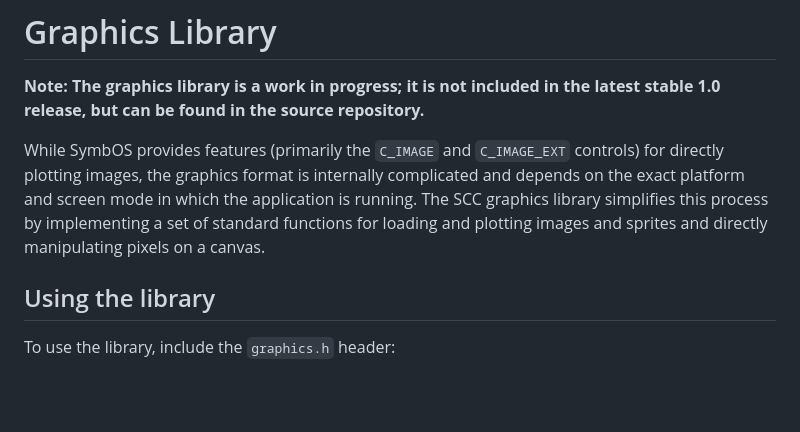
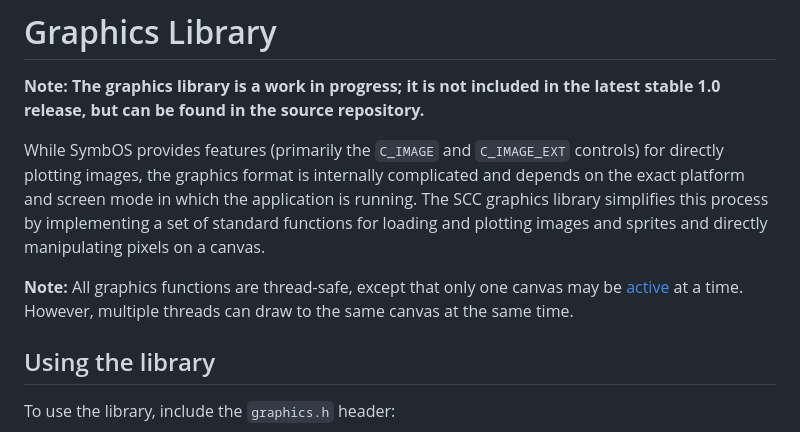
Before and after one commit to danielgaskell/scc, a Markdown page: doc/graphics.md, the part around the change. GitHub-like rendering; blank space fills up the shorter version.

Commit message:
thread safety

```diff
--- a/doc/graphics.md
+++ b/doc/graphics.md
@@ -3,6 +3,8 @@
 **Note: The graphics library is a work in progress; it is not included in the latest stable 1.0 release, but can be found in the source repository.**
 
 While SymbOS provides features (primarily the `C_IMAGE` and `C_IMAGE_EXT` controls) for directly plotting images, the graphics format is internally complicated and depends on the exact platform and screen mode in which the application is running. The SCC graphics library simplifies this process by implementing a set of standard functions for loading and plotting images and sprites and directly manipulating pixels on a canvas.
+
+**Note:** All graphics functions are thread-safe, except that only one canvas may be [active](#Gfx_Select) at a time. However, multiple threads can draw to the same canvas at the same time.
 
 ## Using the library
 
```
